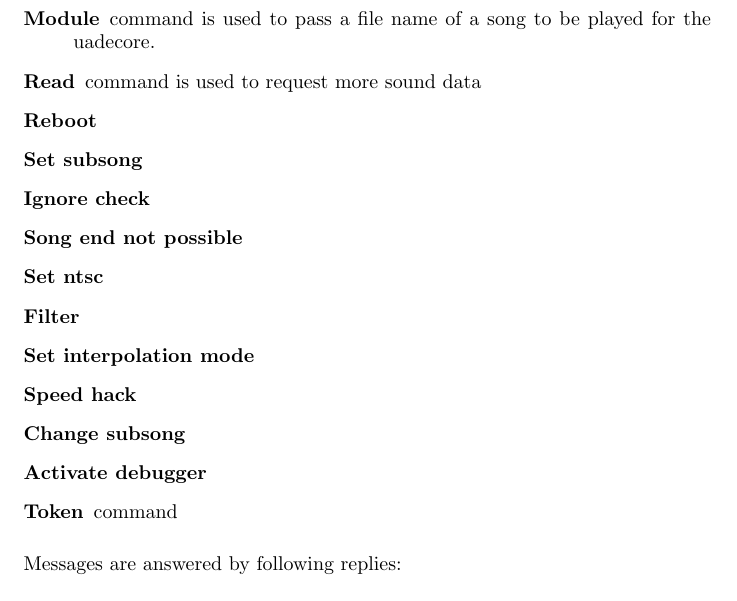
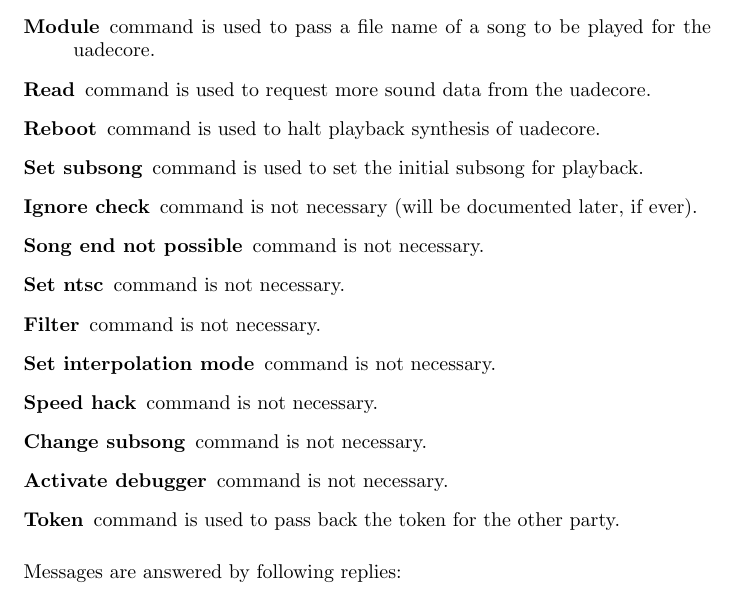
Before and after one commit to dv1/uade, a LaTeX document (doc/design.tex): part of page 2 of 4, cut so that both start at the same text. Compiled offline with pdfLaTeX.

Commit message:
*** empty log message ***

```diff
--- a/doc/design.tex
+++ b/doc/design.tex
@@ -70,19 +70,24 @@ in M68k machine language for the uadecore. This is also called an
 \item [Module] command is used to pass a file name of a song to be played
 for the uadecore.
 
-\item [Read] command is used to request more sound data
+\item [Read] command is used to request more sound data from the uadecore.
 
-\item [Reboot]
-\item [Set subsong]
-\item [Ignore check]
-\item [Song end not possible]
-\item [Set ntsc]
-\item [Filter]
-\item [Set interpolation mode]
-\item [Speed hack]
-\item [Change subsong]
-\item [Activate debugger]
-\item [Token] command
+\item [Reboot] command is used to halt playback synthesis of uadecore.
+
+\item [Set subsong] command is used to set the initial subsong for playback.
+
+\item [Ignore check] command is not necessary (will be documented later,
+if ever).
+\item [Song end not possible] command is not necessary.
+\item [Set ntsc] command is not necessary.
+\item [Filter] command is not necessary.
+\item [Set interpolation mode] command is not necessary.
+\item [Speed hack] command is not necessary.
+\item [Change subsong] command is not necessary.
+\item [Activate debugger] command is not necessary.
+
+\item [Token] command is used to pass back the token for the other party.
+
 \end{description}
 Messages are answered by following replies:
 \begin{description}
```
